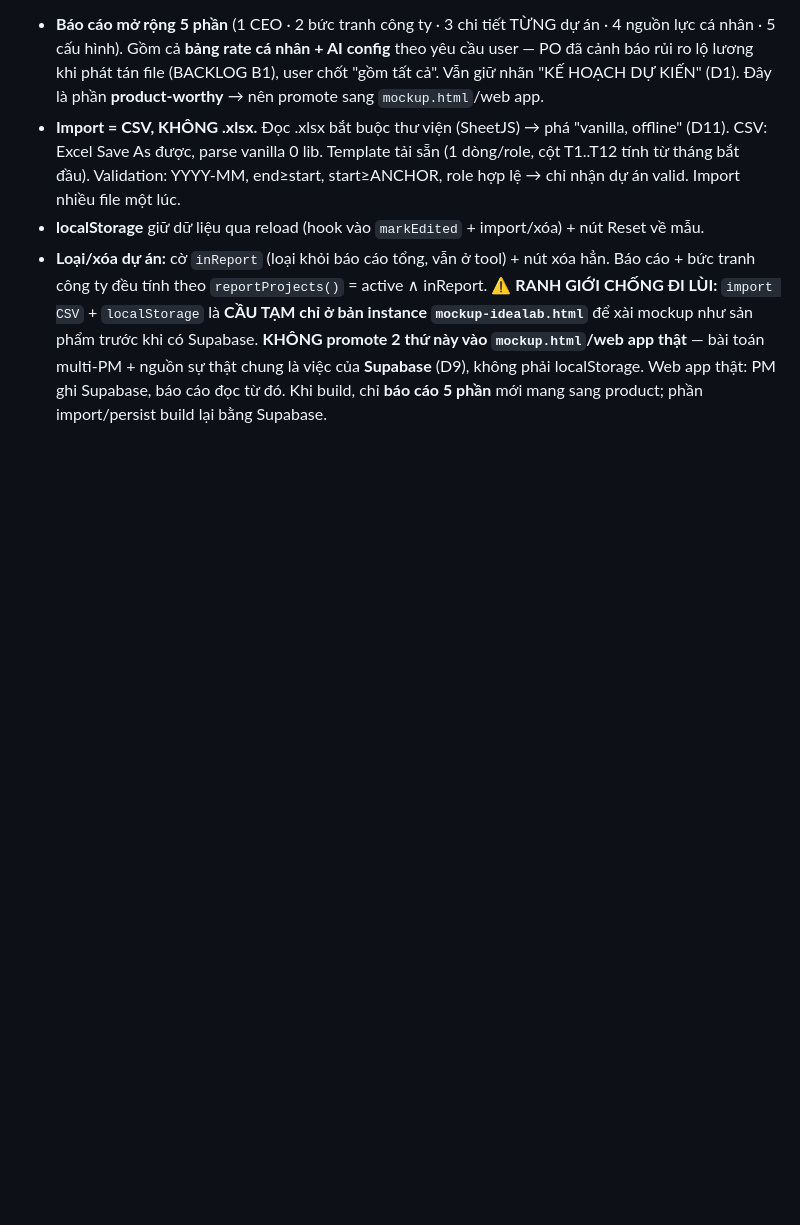
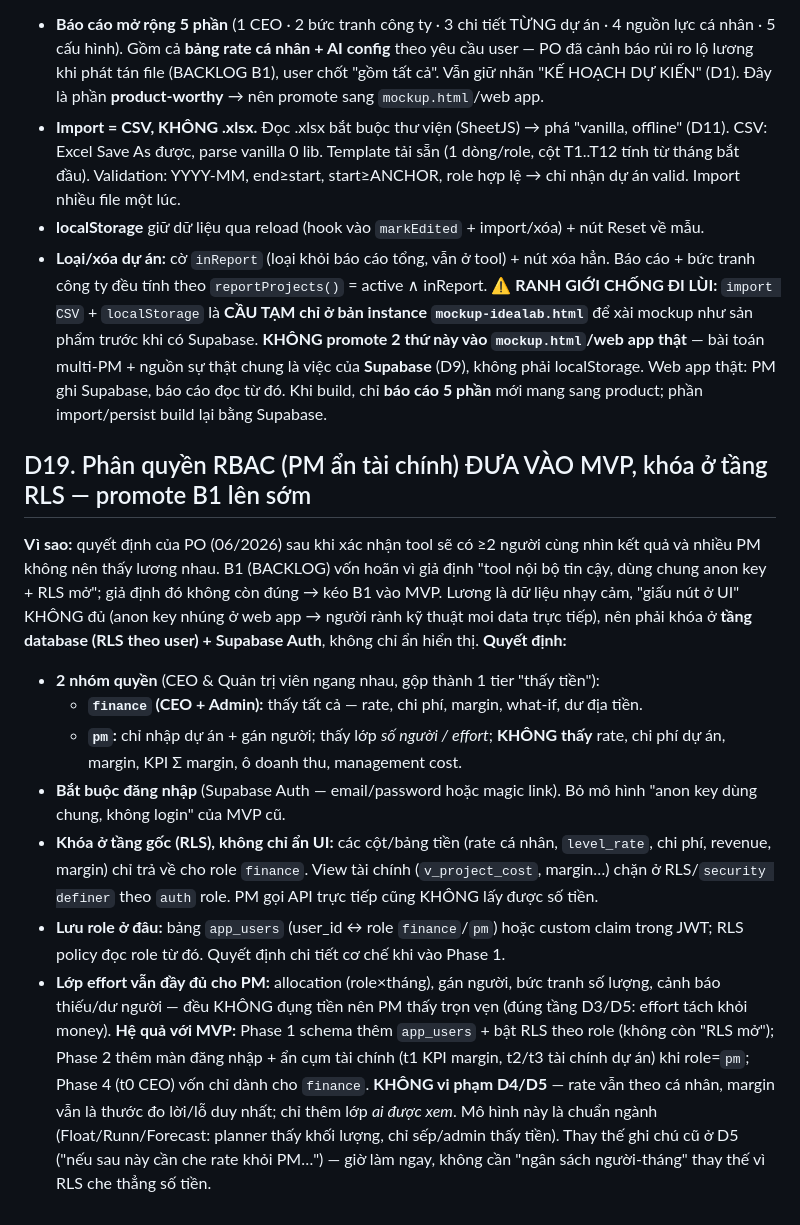
Before and after one commit to Huyen-Cosy/resource-planner, a Markdown page: docs/DECISIONS.md, the part around the change. Rendered like a GitHub page; blank space fills up the shorter version.

Commit message:
Phân quyền RBAC vào MVP: PM ẩn tài chính, khóa tầng RLS (D19)

```diff
--- a/docs/DECISIONS.md
+++ b/docs/DECISIONS.md
@@ -85,3 +85,15 @@
 - **localStorage** giữ dữ liệu qua reload (hook vào `markEdited` + import/xóa) + nút Reset về mẫu.
 - **Loại/xóa dự án:** cờ `inReport` (loại khỏi báo cáo tổng, vẫn ở tool) + nút xóa hẳn. Báo cáo + bức tranh công ty đều tính theo `reportProjects()` = active ∧ inReport.
 **⚠ RANH GIỚI CHỐNG ĐI LÙI:** `import CSV` + `localStorage` là **CẦU TẠM chỉ ở bản instance `mockup-idealab.html`** để xài mockup như sản phẩm trước khi có Supabase. **KHÔNG promote 2 thứ này vào `mockup.html`/web app thật** — bài toán multi-PM + nguồn sự thật chung là việc của **Supabase** (D9), không phải localStorage. Web app thật: PM ghi Supabase, báo cáo đọc từ đó. Khi build, chỉ **báo cáo 5 phần** mới mang sang product; phần import/persist build lại bằng Supabase.
+
+## D19. Phân quyền RBAC (PM ẩn tài chính) ĐƯA VÀO MVP, khóa ở tầng RLS — promote B1 lên sớm
+**Vì sao:** quyết định của PO (06/2026) sau khi xác nhận tool sẽ có ≥2 người cùng nhìn kết quả và nhiều PM không nên thấy lương nhau. B1 (BACKLOG) vốn hoãn vì giả định "tool nội bộ tin cậy, dùng chung anon key + RLS mở"; giả định đó không còn đúng → kéo B1 vào MVP. Lương là dữ liệu nhạy cảm, "giấu nút ở UI" KHÔNG đủ (anon key nhúng ở web app → người rành kỹ thuật moi data trực tiếp), nên phải khóa ở **tầng database (RLS theo user) + Supabase Auth**, không chỉ ẩn hiển thị.
+**Quyết định:**
+- **2 nhóm quyền** (CEO & Quản trị viên ngang nhau, gộp thành 1 tier "thấy tiền"):
+  - **`finance` (CEO + Admin):** thấy tất cả — rate, chi phí, margin, what-if, dư địa tiền.
+  - **`pm`:** chỉ nhập dự án + gán người; thấy lớp *số người / effort*; **KHÔNG thấy** rate, chi phí dự án, margin, KPI Σ margin, ô doanh thu, management cost.
+- **Bắt buộc đăng nhập** (Supabase Auth — email/password hoặc magic link). Bỏ mô hình "anon key dùng chung, không login" của MVP cũ.
+- **Khóa ở tầng gốc (RLS), không chỉ ẩn UI:** các cột/bảng tiền (rate cá nhân, `level_rate`, chi phí, revenue, margin) chỉ trả về cho role `finance`. View tài chính (`v_project_cost`, margin…) chặn ở RLS/`security definer` theo `auth` role. PM gọi API trực tiếp cũng KHÔNG lấy được số tiền.
+- **Lưu role ở đâu:** bảng `app_users` (user_id ↔ role `finance`/`pm`) hoặc custom claim trong JWT; RLS policy đọc role từ đó. Quyết định chi tiết cơ chế khi vào Phase 1.
+- **Lớp effort vẫn đầy đủ cho PM:** allocation (role×tháng), gán người, bức tranh số lượng, cảnh báo thiếu/dư người — đều KHÔNG đụng tiền nên PM thấy trọn vẹn (đúng tầng D3/D5: effort tách khỏi money).
+**Hệ quả với MVP:** Phase 1 schema thêm `app_users` + bật RLS theo role (không còn "RLS mở"); Phase 2 thêm màn đăng nhập + ẩn cụm tài chính (t1 KPI margin, t2/t3 tài chính dự án) khi role=`pm`; Phase 4 (t0 CEO) vốn chỉ dành cho `finance`. **KHÔNG vi phạm D4/D5** — rate vẫn theo cá nhân, margin vẫn là thước đo lời/lỗ duy nhất; chỉ thêm lớp *ai được xem*. Mô hình này là chuẩn ngành (Float/Runn/Forecast: planner thấy khối lượng, chỉ sếp/admin thấy tiền). Thay thế ghi chú cũ ở D5 ("nếu sau này cần che rate khỏi PM…") — giờ làm ngay, không cần "ngân sách người-tháng" thay thế vì RLS che thẳng số tiền.
```
Also changed, not shown: docs/BACKLOG.md (+3 -4 lines), docs/SPEC.md (+4 -3 lines).
